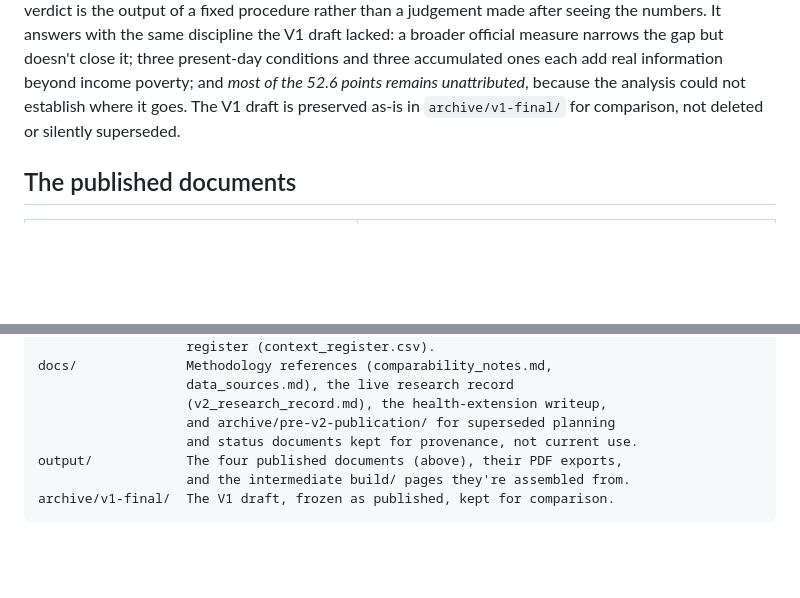
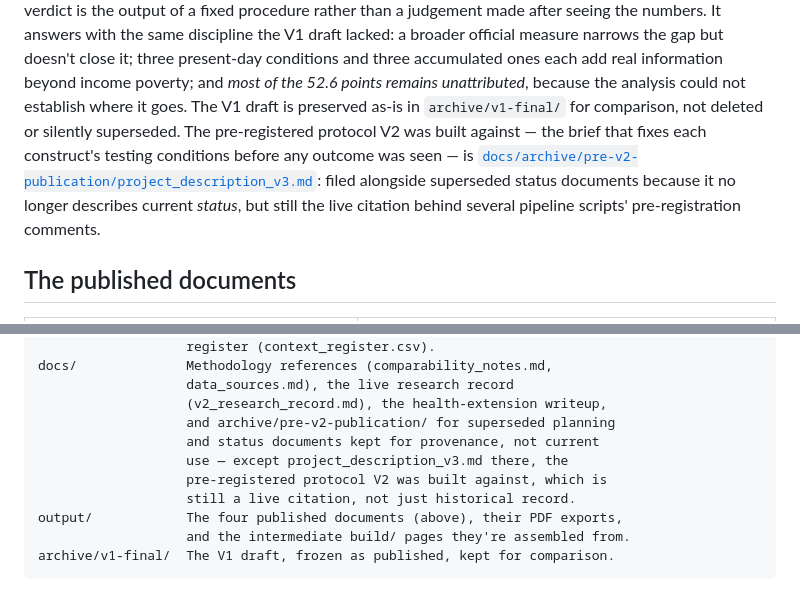
Before and after one commit to parastelios/greece-poverty-analysis, a Markdown page: README.md, 2 parts joined by grey strips. GitHub-like rendering; blank space fills up the shorter version.

Commit message:
Surface project_description_v3.md directly from the README
Archiving it alongside five purely-historical status/planning documents
made it easy to miss that it isn't purely historical: it's the
pre-registered protocol several V2 pipeline scripts still cite for
their testing conditions. Added a direct link and a clear note on why
it's filed under archive/ (superseded as status, not as citation)
rather than leaving it findable only by opening the archive folder and
reading its own README.

Co-Authored-By: Claude Sonnet 5 <noreply@anthropic.com>

```diff
--- a/README.md
+++ b/README.md
@@ -17,7 +17,13 @@ close it; three present-day conditions and three accumulated ones each add
 real information beyond income poverty; and *most of the 52.6 points remains
 unattributed*, because the analysis could not establish where it goes. The
 V1 draft is preserved as-is in `archive/v1-final/` for comparison, not
-deleted or silently superseded.
+deleted or silently superseded. The pre-registered protocol V2 was built
+against — the brief that fixes each construct's testing conditions before
+any outcome was seen — is
+[`docs/archive/pre-v2-publication/project_description_v3.md`](docs/archive/pre-v2-publication/project_description_v3.md):
+filed alongside superseded status documents because it no longer describes
+current *status*, but still the live citation behind several pipeline
+scripts' pre-registration comments.
 
 ## The published documents
 
@@ -96,7 +102,10 @@ docs/              Methodology references (comparability_notes.md,
                    data_sources.md), the live research record
                    (v2_research_record.md), the health-extension writeup,
                    and archive/pre-v2-publication/ for superseded planning
-                   and status documents kept for provenance, not current use.
+                   and status documents kept for provenance, not current
+                   use — except project_description_v3.md there, the
+                   pre-registered protocol V2 was built against, which is
+                   still a live citation, not just historical record.
 output/            The four published documents (above), their PDF exports,
                    and the intermediate build/ pages they're assembled from.
 archive/v1-final/  The V1 draft, frozen as published, kept for comparison.
```
